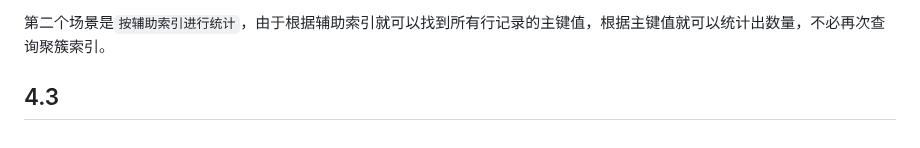
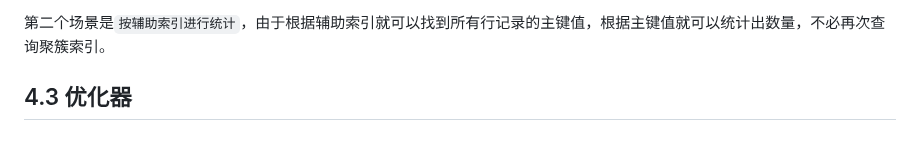
Before and after one commit to Xianhuii/note, a Markdown page: MySQL/1、InnoDB存储引擎的B+树索引.md, the part around the change. GitHub-like rendering.

Commit message:
vault backup: 2023-02-13 10:29:28

```diff
--- a/MySQL/1、InnoDB存储引擎的B+树索引.md
+++ b/MySQL/1、InnoDB存储引擎的B+树索引.md
@@ -135,4 +135,4 @@ SELECT * FROM tb_test WHERE a = 1 ORDER BY b;
 
 第二个场景是`按辅助索引进行统计`，由于根据辅助索引就可以找到所有行记录的主键值，根据主键值就可以统计出数量，不必再次查询聚簇索引。
 
-## 4.3
+## 4.3 优化器
```
